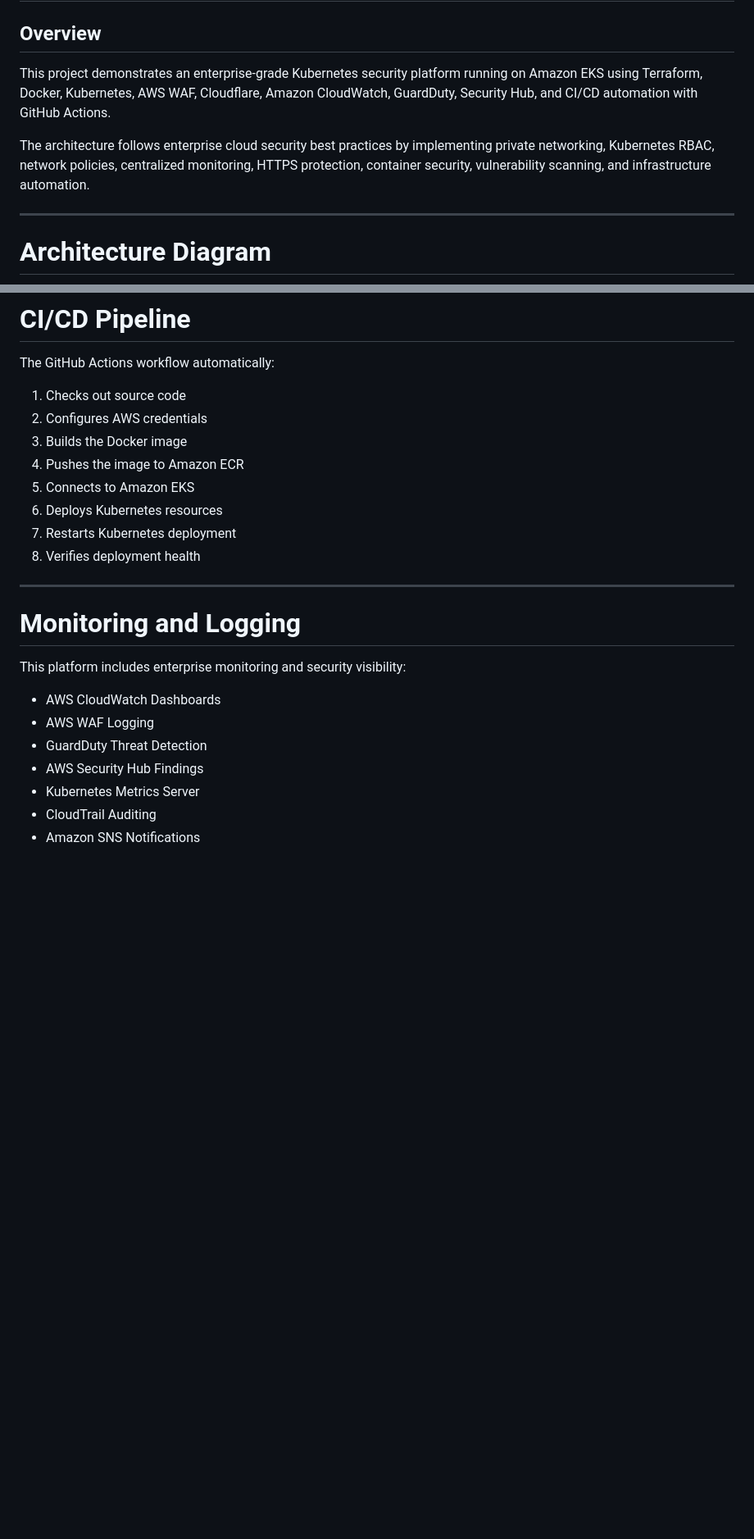
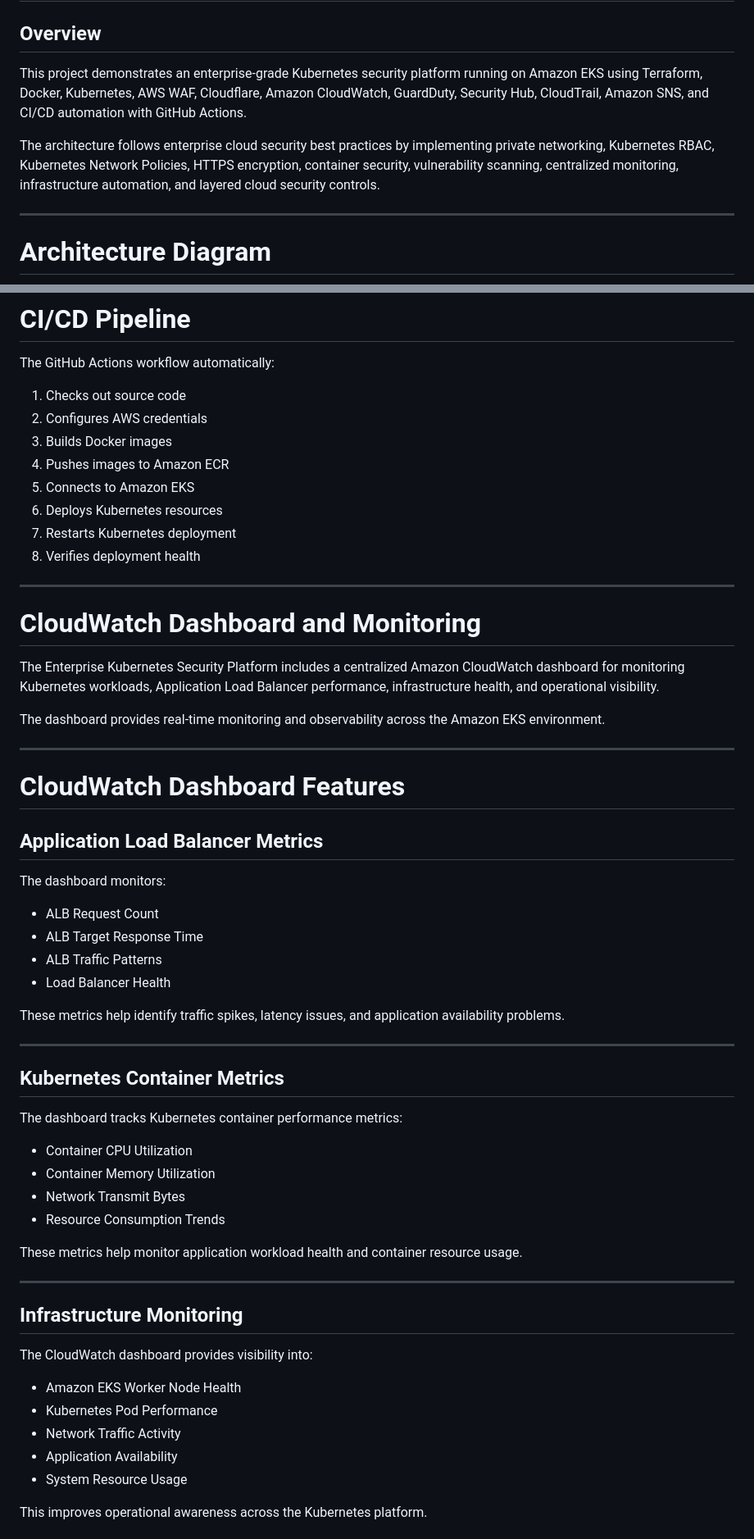
Before and after one commit to jbanday808/enterprise-eks-security-platform, a Markdown page: README.md, 2 parts joined by grey strips. Shown at 82% size. GitHub-like rendering; blank space fills up the shorter version.

```diff
--- a/README.md
+++ b/README.md
@@ -2,9 +2,9 @@
 
 ## Overview
 
-This project demonstrates an enterprise-grade Kubernetes security platform running on Amazon EKS using Terraform, Docker, Kubernetes, AWS WAF, Cloudflare, Amazon CloudWatch, GuardDuty, Security Hub, and CI/CD automation with GitHub Actions.
+This project demonstrates an enterprise-grade Kubernetes security platform running on Amazon EKS using Terraform, Docker, Kubernetes, AWS WAF, Cloudflare, Amazon CloudWatch, GuardDuty, Security Hub, CloudTrail, Amazon SNS, and CI/CD automation with GitHub Actions.
 
-The architecture follows enterprise cloud security best practices by implementing private networking, Kubernetes RBAC, network policies, centralized monitoring, HTTPS protection, container security, vulnerability scanning, and infrastructure automation.
+The architecture follows enterprise cloud security best practices by implementing private networking, Kubernetes RBAC, Kubernetes Network Policies, HTTPS encryption, container security, vulnerability scanning, centralized monitoring, infrastructure automation, and layered cloud security controls.
 
 ---
 
@@ -154,8 +156,8 @@ The GitHub Actions workflow automatically:
 
 1. Checks out source code
 2. Configures AWS credentials
-3. Builds the Docker image
-4. Pushes the image to Amazon ECR
+3. Builds Docker images
+4. Pushes images to Amazon ECR
 5. Connects to Amazon EKS
 6. Deploys Kubernetes resources
 7. Restarts Kubernetes deployment
@@ -163,14 +165,51 @@ The GitHub Actions workflow automatically:
 
 ---
 
-# Monitoring and Logging
+# CloudWatch Dashboard and Monitoring
 
-This platform includes enterprise monitoring and security visibility:
+The Enterprise Kubernetes Security Platform includes a centralized Amazon CloudWatch dashboard for monitoring Kubernetes workloads, Application Load Balancer performance, infrastructure health, and operational visibility.
 
-- AWS CloudWatch Dashboards
-- AWS WAF Logging
-- GuardDuty Threat Detection
-- AWS Security Hub Findings
-- Kubernetes Metrics Server
-- CloudTrail Auditing
-- Amazon SNS Notifications
+The dashboard provides real-time monitoring and observability across the Amazon EKS environment.
+
+---
+
+# CloudWatch Dashboard Features
+
+## Application Load Balancer Metrics
+
+The dashboard monitors:
+
+- ALB Request Count
+- ALB Target Response Time
+- ALB Traffic Patterns
+- Load Balancer Health
+
+These metrics help identify traffic spikes, latency issues, and application availability problems.
+
+---
+
+## Kubernetes Container Metrics
+
+The dashboard tracks Kubernetes container performance metrics:
+
+- Container CPU Utilization
+- Container Memory Utilization
+- Network Transmit Bytes
+- Resource Consumption Trends
+
+These metrics help monitor application workload health and container resource usage.
+
+---
+
+## Infrastructure Monitoring
+
+The CloudWatch dashboard provides visibility into:
+
+- Amazon EKS Worker Node Health
+- Kubernetes Pod Performance
+- Network Traffic Activity
+- Application Availability
+- System Resource Usage
+
+This improves operational awareness across the Kubernetes platform.
+
```
Also changed, not shown: other parts of README.md (+125 -24 lines).
